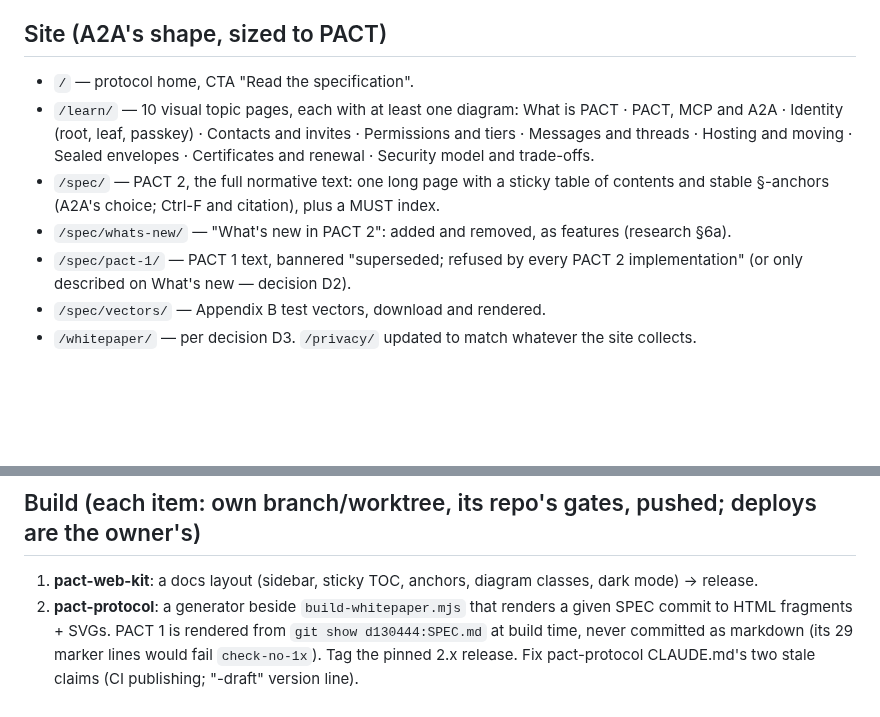
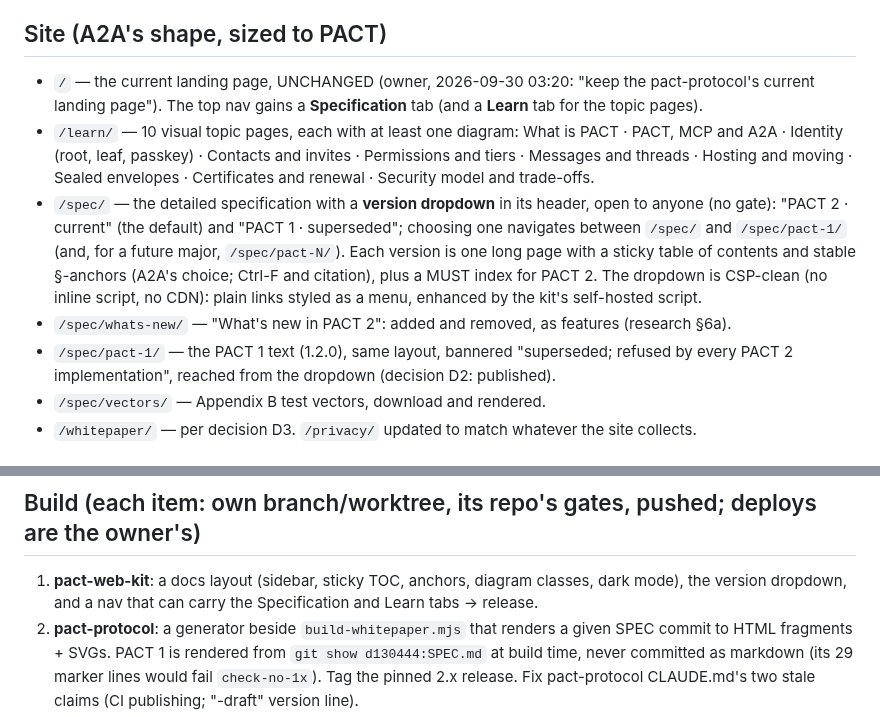
Before and after one commit to humandelegatedtrustprotocol/hdtp-spec, a Markdown page: docs/release/spec-site-2026-09-30.md, 2 parts joined by grey strips. Drawn GitHub-style; blank space fills up the shorter version.

Commit message:
The landing page stays; the nav gains a Specification tab; the spec page switches versions with a dropdown
Owner, 2026-09-30 03:20. PACT 2 (current) and PACT 1 (superseded) are one layout each, chosen from a CSP-clean dropdown in the spec header, open to anyone.

```diff
--- a/docs/release/spec-site-2026-09-30.md
+++ b/docs/release/spec-site-2026-09-30.md
@@ -38,15 +38,20 @@ publish exactly what the owner wants off the public page. Two ways:
 
 ## Site (A2A's shape, sized to PACT)
 
-- `/` — protocol home, CTA "Read the specification".
+- `/` — the current landing page, UNCHANGED (owner, 2026-09-30 03:20: "keep the pact-protocol's current
+  landing page"). The top nav gains a **Specification** tab (and a **Learn** tab for the topic pages).
 - `/learn/` — 10 visual topic pages, each with at least one diagram: What is PACT · PACT, MCP and A2A ·
   Identity (root, leaf, passkey) · Contacts and invites · Permissions and tiers · Messages and threads ·
   Hosting and moving · Sealed envelopes · Certificates and renewal · Security model and trade-offs.
-- `/spec/` — PACT 2, the full normative text: one long page with a sticky table of contents and stable
-  §-anchors (A2A's choice; Ctrl-F and citation), plus a MUST index.
+- `/spec/` — the detailed specification with a **version dropdown** in its header, open to anyone (no
+  gate): "PACT 2 · current" (the default) and "PACT 1 · superseded"; choosing one navigates between
+  `/spec/` and `/spec/pact-1/` (and, for a future major, `/spec/pact-N/`). Each version is one long page
+  with a sticky table of contents and stable §-anchors (A2A's choice; Ctrl-F and citation), plus a MUST
+  index for PACT 2. The dropdown is CSP-clean (no inline script, no CDN): plain links styled as a
+  menu, enhanced by the kit's self-hosted script.
 - `/spec/whats-new/` — "What's new in PACT 2": added and removed, as features (research §6a).
-- `/spec/pact-1/` — PACT 1 text, bannered "superseded; refused by every PACT 2 implementation"
-  (or only described on What's new — decision D2).
+- `/spec/pact-1/` — the PACT 1 text (1.2.0), same layout, bannered "superseded; refused by every
+  PACT 2 implementation", reached from the dropdown (decision D2: published).
 - `/spec/vectors/` — Appendix B test vectors, download and rendered.
 - `/whitepaper/` — per decision D3. `/privacy/` updated to match whatever the site collects.
 
@@ -59,7 +64,8 @@ spec diagram, a test holds its labels to the Mermaid source.
 
 ## Build (each item: own branch/worktree, its repo's gates, pushed; deploys are the owner's)
 
-1. **pact-web-kit**: a docs layout (sidebar, sticky TOC, anchors, diagram classes, dark mode) → release.
+1. **pact-web-kit**: a docs layout (sidebar, sticky TOC, anchors, diagram classes, dark mode), the
+   version dropdown, and a nav that can carry the Specification and Learn tabs → release.
 2. **pact-protocol**: a generator beside `build-whitepaper.mjs` that renders a given SPEC commit to
    HTML fragments + SVGs. PACT 1 is rendered from `git show d130444:SPEC.md` at build time, never
    committed as markdown (its 29 marker lines would fail `check-no-1x`). Tag the pinned 2.x release.
```
